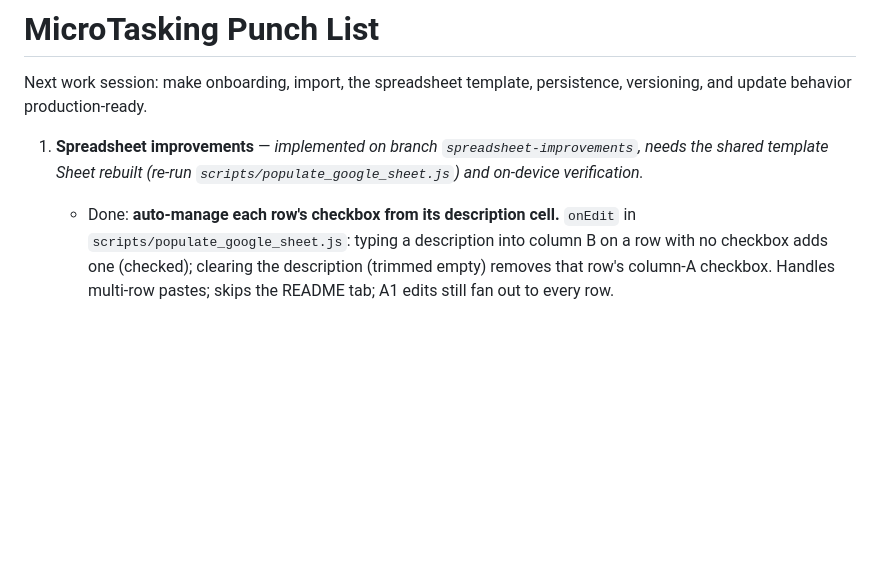
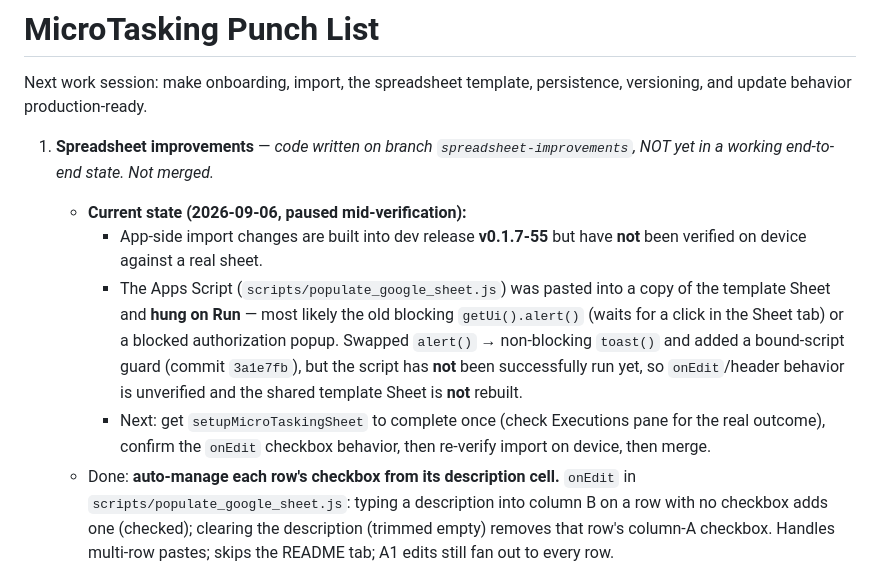
Before and after one commit to vemcg/MicroTasking, a Markdown page: PUNCH_LIST.md, the part around the change. GitHub-like rendering; blank space fills up the shorter version.

Commit message:
Punch list: mark spreadsheet-improvements as not-yet-working, paused mid-verification
Apps Script hung on first Run (blocking alert / auth popup); toast fix
pushed but not yet run successfully. Template Sheet not rebuilt, on-device
import unverified, branch not merged.

Co-Authored-By: Claude Sonnet 5 <noreply@anthropic.com>

```diff
--- a/PUNCH_LIST.md
+++ b/PUNCH_LIST.md
@@ -2,7 +2,11 @@
 
 Next work session: make onboarding, import, the spreadsheet template, persistence, versioning, and update behavior production-ready.
 
-1. **Spreadsheet improvements** — *implemented on branch `spreadsheet-improvements`, needs the shared template Sheet rebuilt (re-run `scripts/populate_google_sheet.js`) and on-device verification.*
+1. **Spreadsheet improvements** — *code written on branch `spreadsheet-improvements`, NOT yet in a working end-to-end state. Not merged.*
+   - **Current state (2026-09-06, paused mid-verification):**
+     - App-side import changes are built into dev release **v0.1.7-55** but have **not** been verified on device against a real sheet.
+     - The Apps Script (`scripts/populate_google_sheet.js`) was pasted into a copy of the template Sheet and **hung on Run** — most likely the old blocking `getUi().alert()` (waits for a click in the Sheet tab) or a blocked authorization popup. Swapped `alert()` → non-blocking `toast()` and added a bound-script guard (commit `3a1e7fb`), but the script has **not** been successfully run yet, so `onEdit`/header behavior is unverified and the shared template Sheet is **not** rebuilt.
+     - Next: get `setupMicroTaskingSheet` to complete once (check Executions pane for the real outcome), confirm the `onEdit` checkbox behavior, then re-verify import on device, then merge.
    - Done: **auto-manage each row's checkbox from its description cell.** `onEdit` in `scripts/populate_google_sheet.js`: typing a description into column B on a row with no checkbox adds one (checked); clearing the description (trimmed empty) removes that row's column-A checkbox. Handles multi-row pastes; skips the README tab; A1 edits still fan out to every row.
    - Done: **header formatting.** B1/C1 read `Description`/`Link`, and A1:C1 are bold + horizontally centered — in both the Apps Script and the `.xlsx` builder (`scripts/generate_sheet_template.py`, which was also de-duplicated from a bad merge). Safe for import: `parseExternalTaskCsv` lowercases headers before matching.
    - Done: **import is positional on column A and imports everything.** `parseExternalTaskCsv` no longer looks for an "enabled"/"checkbox" header — column A is always the toggle. Every row with a description imports; an unchecked column A means `enabled = false` (stored, shown on the Task Pool screen, never queued). A tab with no checkboxes at all imports everything enabled (backward compat). The CSV splitter now honors `"`-quoted fields, so descriptions may contain commas.
```
